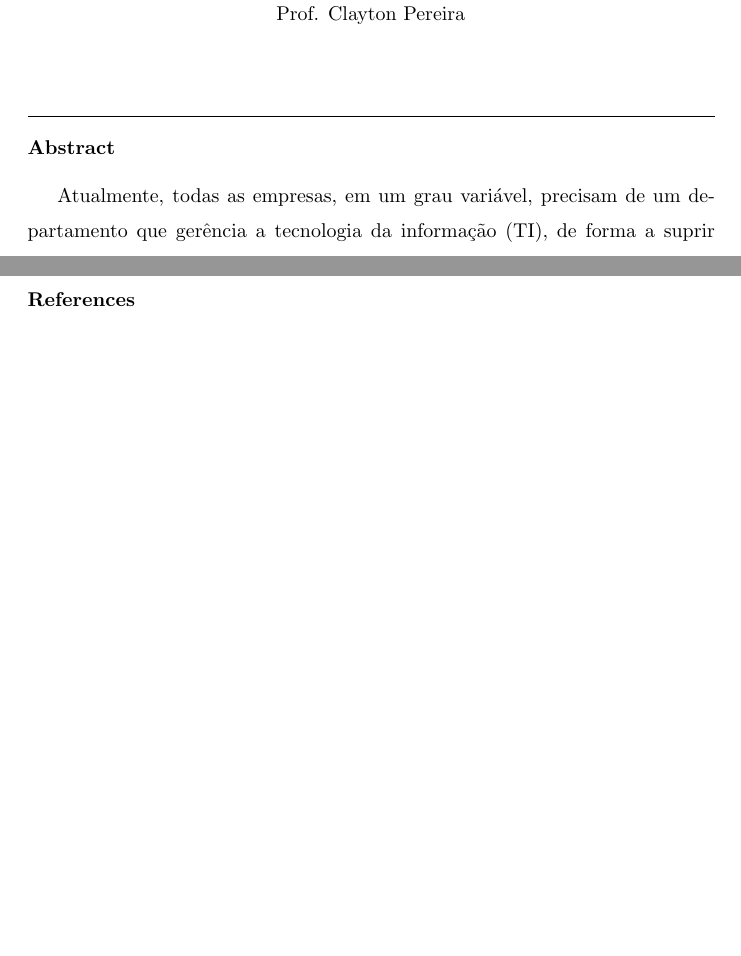
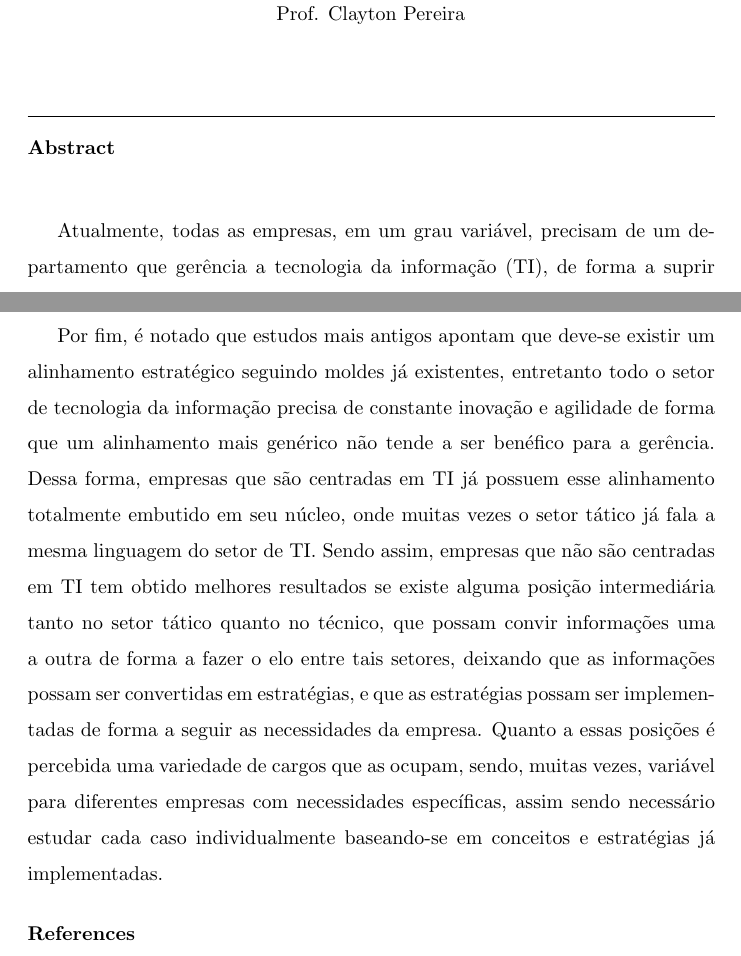
Before and after one commit to Tsukalos/adm_tex_t1, a LaTeX paper (ti_negocio.tex): two parts of pages 1 and 4 of 4 before the commit and two parts of pages 1 and 4 of 5 after it, joined at a grey line, cut so that both start at the same text, the shorter picture padded with empty space. Compiled offline with pdfLaTeX.

Commit message:
Adicionada conclusão

```diff
--- a/ti_negocio.tex
+++ b/ti_negocio.tex
@@ -8,13 +8,13 @@
 \begin{document}
 
 \begin{abstract}
+\label{abs}
 
 Atualmente, todas as empresas, em um grau variável, precisam de um departamento que gerência a tecnologia da informação (TI), de forma a suprir a necessidade de crescimento e expectativas dos consumidores. O uso de setores de TI permite que negócios atendam as necessidades dos consumidores, aumentem a taxa de engajamento entre funcionários e acesso a informações com rapidez e flexibilidade de forma a responder a mudanças empresariais e desafios comerciais. Encontrar o balanço entre os setores de TI e empresarial de gerência requer especialistas que consigam visualizar como tais setores possam trabalhar juntos de forma. O alinhamento estratégico entre negócio e TI busca caminhos para que os lados possam trabalhar juntos de forma a maximizar o ganho.~\cite{Edmead2016,wikibit2018}
 
 
 \end{abstract}
 
-%titulo do seu trabalho
 \title{Alinhamento Estratégico entre Negócio e TI}
 
 
@@ -58,7 +58,8 @@ Coltman et. al.~\cite{Coltman15} analisa que na atualidade está cada vez mais d
 \end{itemize}
 
 \section{Conclusão}
-
+Por fim, é notado que estudos mais antigos apontam que deve-se existir um alinhamento estratégico seguindo moldes já existentes, entretanto todo o setor de tecnologia da informação precisa de constante inovação e agilidade de forma que um alinhamento mais genérico não tende a ser benéfico para a gerência. Dessa forma, empresas que são centradas em TI já possuem esse alinhamento totalmente embutido em seu núcleo, onde muitas vezes o setor tático já fala a mesma linguagem do setor de TI. Sendo assim, empresas que não são centradas em TI tem obtido melhores resultados se existe alguma posição intermediária tanto no setor tático quanto no técnico, que possam convir informações uma a outra de forma a fazer o elo entre tais setores, deixando que as informações possam ser convertidas em estratégias, e que as estratégias possam ser implementadas de forma a seguir as necessidades da empresa.
+Quanto a essas posições é percebida uma variedade de cargos que as ocupam, sendo, muitas vezes, variável para diferentes empresas com necessidades específicas, assim sendo necessário estudar cada caso individualmente baseando-se em conceitos e estratégias já implementadas.
 
 \bibliographystyle{abntex2-num}
 \bibliography{refs}
```
Also changed, not shown: ti_negocio.pdf.
